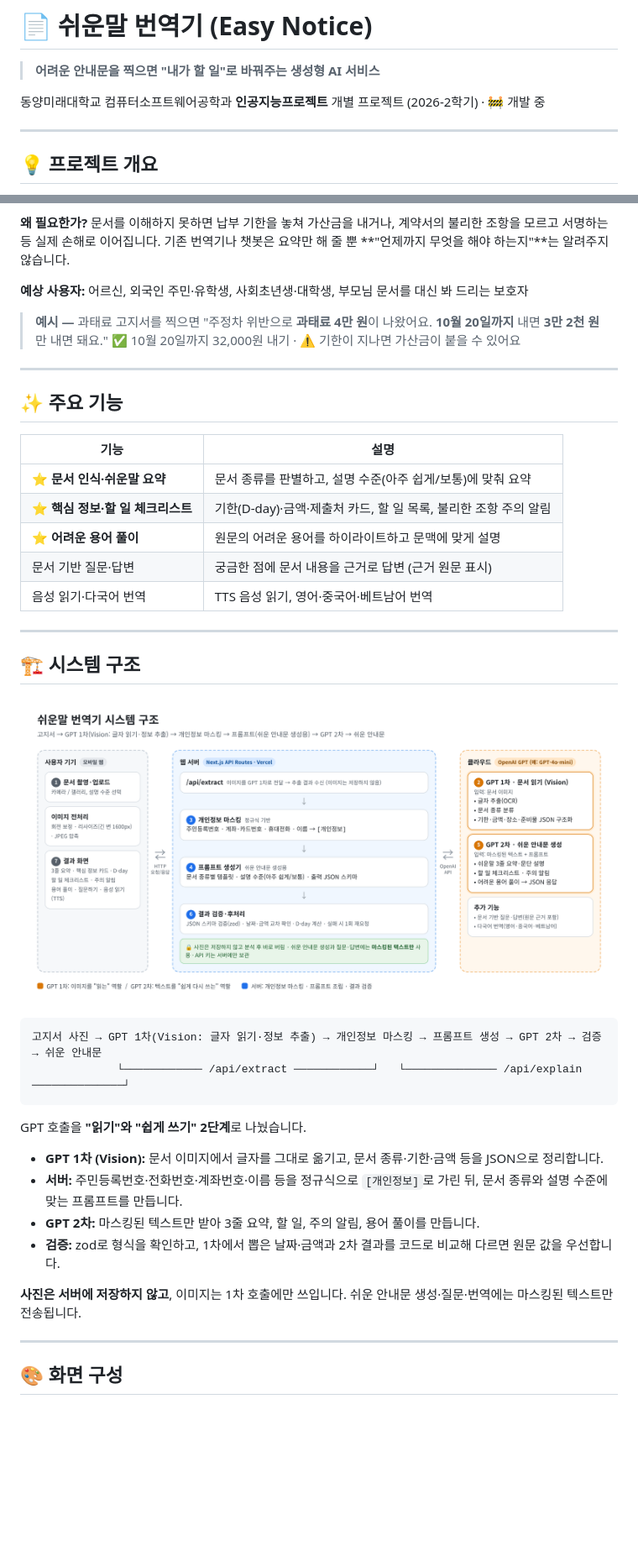
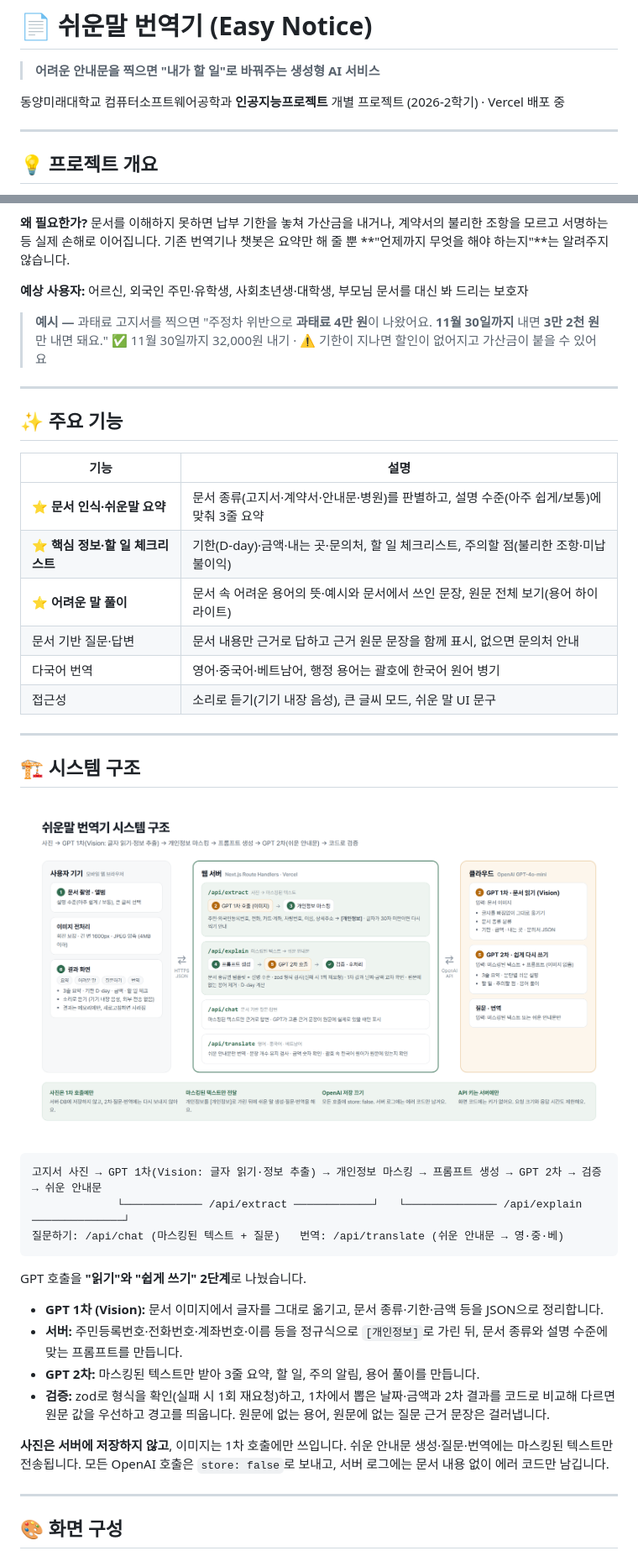
Before and after one commit to chiyyy/easy-notice, a Markdown page: README.md, 2 parts joined by grey strips. Shown at 84% size. Rendered like a GitHub page; pictures changed too: docs/architecture.png; blank space fills up the shorter version.

Commit message:
docs: README 최신화, 시스템 구조도·실제 화면 이미지 교체

````diff
--- a/README.md
+++ b/README.md
@@ -2,7 +2,7 @@
 
 > **어려운 안내문을 찍으면 "내가 할 일"로 바꿔주는 생성형 AI 서비스**
 
-동양미래대학교 컴퓨터소프트웨어공학과 **인공지능프로젝트** 개별 프로젝트 (2026-2학기) · 🚧 개발 중
+동양미래대학교 컴퓨터소프트웨어공학과 **인공지능프로젝트** 개별 프로젝트 (2026-2학기) · Vercel 배포 중
 
 ---
 
@@ -17,8 +17,8 @@
 **예상 사용자:** 어르신, 외국인 주민·유학생, 사회초년생·대학생, 부모님 문서를 대신 봐 드리는 보호자
 
 > **예시 —** 과태료 고지서를 찍으면
-> "주정차 위반으로 **과태료 4만 원**이 나왔어요. **10월 20일까지** 내면 **3만 2천 원**만 내면 돼요."
-> ✅ 10월 20일까지 32,000원 내기 · ⚠️ 기한이 지나면 가산금이 붙을 수 있어요
+> "주정차 위반으로 **과태료 4만 원**이 나왔어요. **11월 30일까지** 내면 **3만 2천 원**만 내면 돼요."
+> ✅ 11월 30일까지 32,000원 내기 · ⚠️ 기한이 지나면 할인이 없어지고 가산금이 붙을 수 있어요
 
 ---
 
@@ -26,11 +26,12 @@
 
 | 기능 | 설명 |
 |---|---|
-| ⭐ **문서 인식·쉬운말 요약** | 문서 종류를 판별하고, 설명 수준(아주 쉽게/보통)에 맞춰 요약 |
-| ⭐ **핵심 정보·할 일 체크리스트** | 기한(D-day)·금액·제출처 카드, 할 일 목록, 불리한 조항 주의 알림 |
-| ⭐ **어려운 용어 풀이** | 원문의 어려운 용어를 하이라이트하고 문맥에 맞게 설명 |
-| 문서 기반 질문·답변 | 궁금한 점에 문서 내용을 근거로 답변 (근거 원문 표시) |
-| 음성 읽기·다국어 번역 | TTS 음성 읽기, 영어·중국어·베트남어 번역 |
+| ⭐ **문서 인식·쉬운말 요약** | 문서 종류(고지서·계약서·안내문·병원)를 판별하고, 설명 수준(아주 쉽게/보통)에 맞춰 3줄 요약 |
+| ⭐ **핵심 정보·할 일 체크리스트** | 기한(D-day)·금액·내는 곳·문의처, 할 일 체크리스트, 주의할 점(불리한 조항·미납 불이익) |
+| ⭐ **어려운 말 풀이** | 문서 속 어려운 용어의 뜻·예시와 문서에서 쓰인 문장, 원문 전체 보기(용어 하이라이트) |
+| 문서 기반 질문·답변 | 문서 내용만 근거로 답하고 근거 원문 문장을 함께 표시, 없으면 문의처 안내 |
+| 다국어 번역 | 영어·중국어·베트남어, 행정 용어는 괄호에 한국어 원어 병기 |
+| 접근성 | 소리로 듣기(기기 내장 음성), 큰 글씨 모드, 쉬운 말 UI 문구 |
 
 ---
 
@@ -41,6 +42,7 @@
 ```
 고지서 사진 → GPT 1차(Vision: 글자 읽기·정보 추출) → 개인정보 마스킹 → 프롬프트 생성 → GPT 2차 → 검증 → 쉬운 안내문
              └──────────── /api/extract ────────────┘   └────────────── /api/explain ──────────────┘
+질문하기: /api/chat (마스킹된 텍스트 + 질문)   번역: /api/translate (쉬운 안내문 → 영·중·베)
 ```
 
 GPT 호출을 **"읽기"와 "쉽게 쓰기" 2단계**로 나눴습니다.
@@ -48,9 +50,9 @@ GPT 호출을 **"읽기"와 "쉽게 쓰기" 2단계**로 나눴습니다.
 - **GPT 1차 (Vision):** 문서 이미지에서 글자를 그대로 옮기고, 문서 종류·기한·금액 등을 JSON으로 정리합니다.
 - **서버:** 주민등록번호·전화번호·계좌번호·이름 등을 정규식으로 `[개인정보]`로 가린 뒤, 문서 종류와 설명 수준에 맞는 프롬프트를 만듭니다.
 - **GPT 2차:** 마스킹된 텍스트만 받아 3줄 요약, 할 일, 주의 알림, 용어 풀이를 만듭니다.
-- **검증:** zod로 형식을 확인하고, 1차에서 뽑은 날짜·금액과 2차 결과를 코드로 비교해 다르면 원문 값을 우선합니다.
+- **검증:** zod로 형식을 확인(실패 시 1회 재요청)하고, 1차에서 뽑은 날짜·금액과 2차 결과를 코드로 비교해 다르면 원문 값을 우선하고 경고를 띄웁니다. 원문에 없는 용어, 원문에 없는 질문 근거 문장은 걸러냅니다.
 
-**사진은 서버에 저장하지 않고**, 이미지는 1차 호출에만 쓰입니다. 쉬운 안내문 생성·질문·번역에는 마스킹된 텍스트만 전송됩니다.
+**사진은 서버에 저장하지 않고**, 이미지는 1차 호출에만 쓰입니다. 쉬운 안내문 생성·질문·번역에는 마스킹된 텍스트만 전송됩니다. 모든 OpenAI 호출은 `store: false`로 보내고, 서버 로그에는 문서 내용 없이 에러 코드만 남깁니다.
 
 ---
 
````
Also changed, not shown: other parts of README.md (+12 -9 lines), CLAUDE.md (+2 -2 lines), docs/ui-screens.png (added), docs/ui-wireframe.png (deleted).
